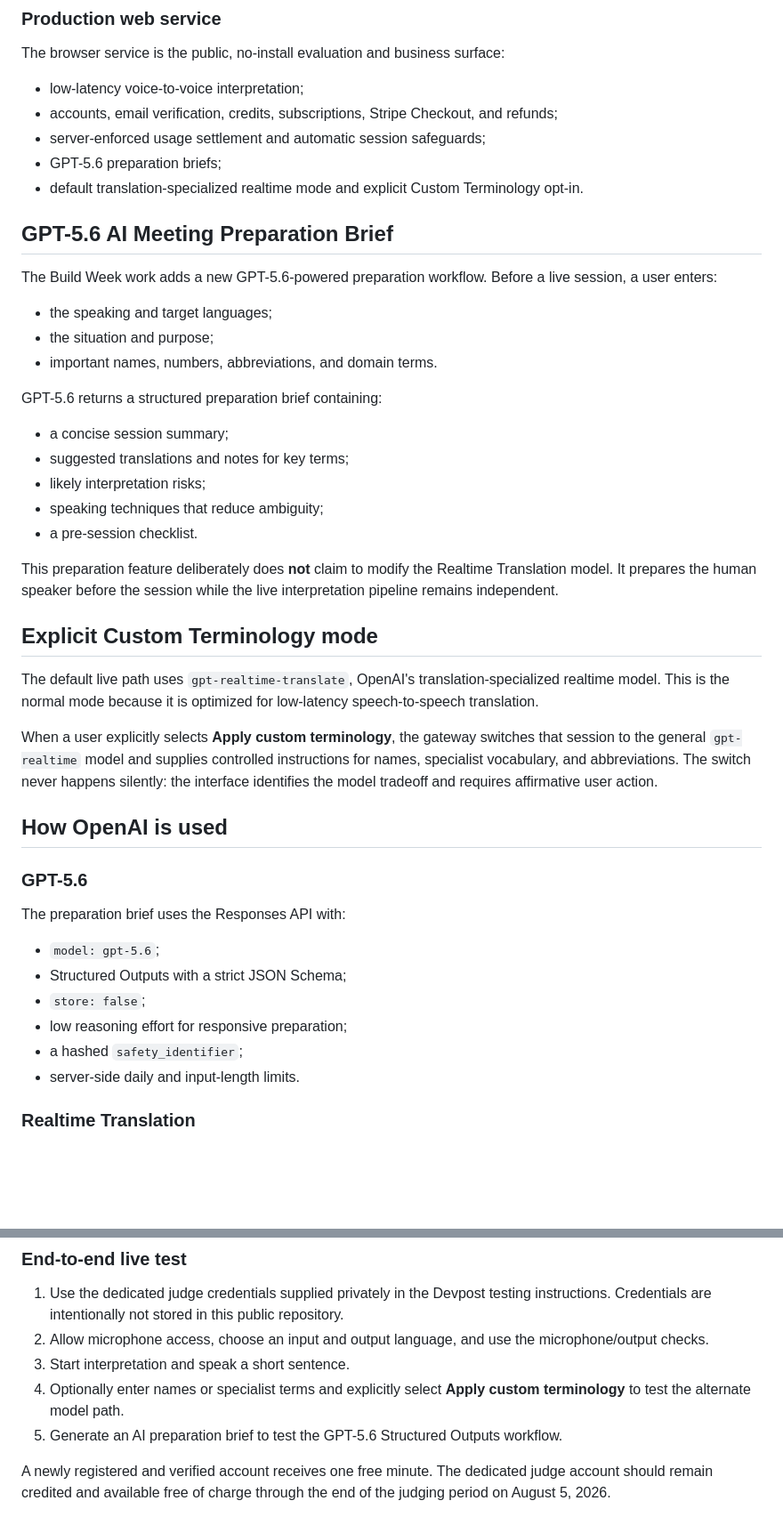
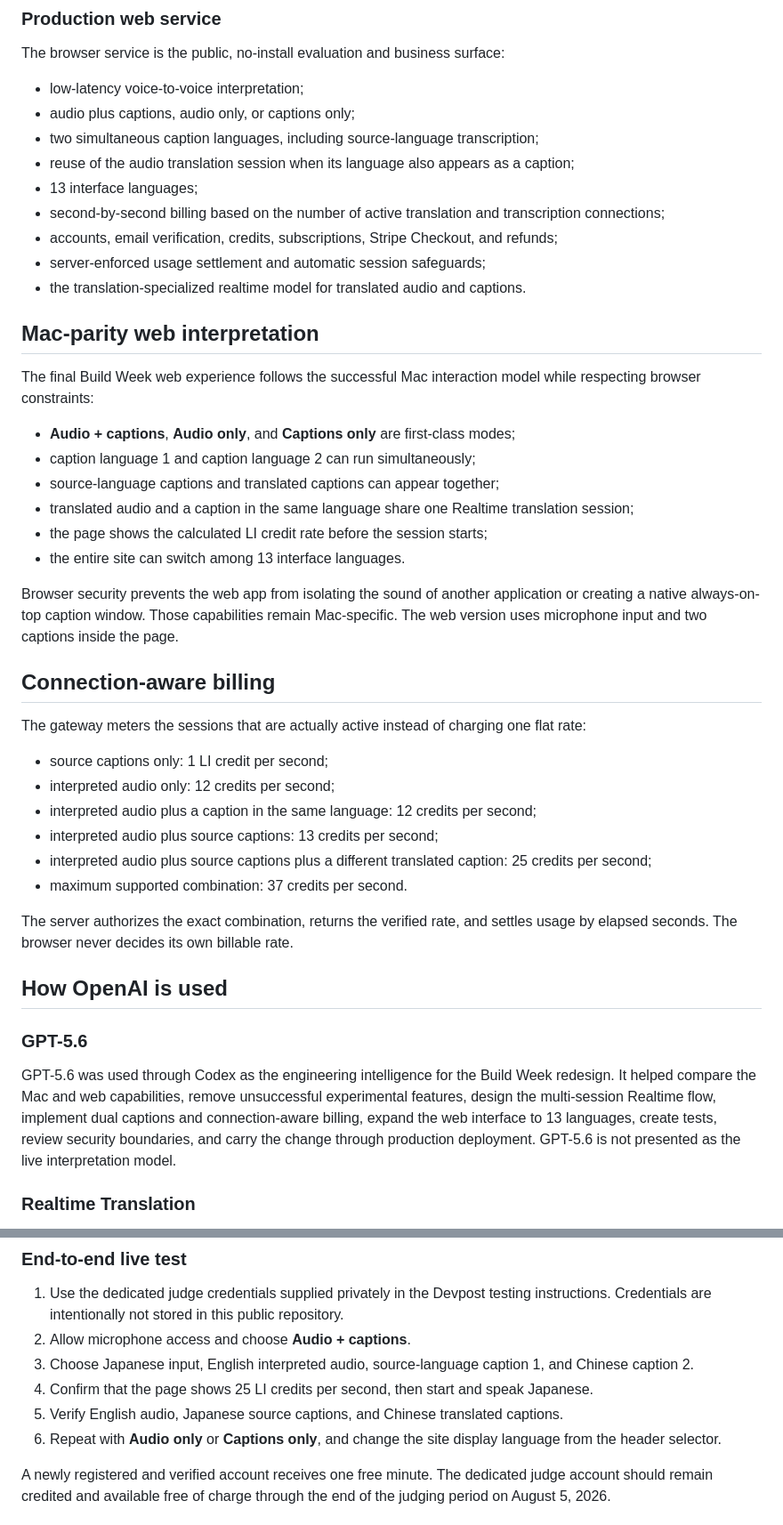
Before and after one commit to mfp109/live-interpreter, a Markdown page: README.md, 2 parts joined by grey strips. Shown at 89% size. Drawn GitHub-style; blank space fills up the shorter version.

Commit message:
Finalize Build Week README

```diff
--- a/README.md
+++ b/README.md
@@ -51,47 +56,46 @@ The macOS app is the advanced meeting and media interpretation surface:
 The browser service is the public, no-install evaluation and business surface:
 
 - low-latency voice-to-voice interpretation;
+- audio plus captions, audio only, or captions only;
+- two simultaneous caption languages, including source-language transcription;
+- reuse of the audio translation session when its language also appears as a caption;
+- 13 interface languages;
+- second-by-second billing based on the number of active translation and transcription connections;
 - accounts, email verification, credits, subscriptions, Stripe Checkout, and refunds;
 - server-enforced usage settlement and automatic session safeguards;
-- GPT-5.6 preparation briefs;
-- default translation-specialized realtime mode and explicit Custom Terminology opt-in.
+- the translation-specialized realtime model for translated audio and captions.
 
-## GPT-5.6 AI Meeting Preparation Brief
+## Mac-parity web interpretation
 
-The Build Week work adds a new GPT-5.6-powered preparation workflow. Before a live session, a user enters:
+The final Build Week web experience follows the successful Mac interaction model while respecting browser constraints:
 
-- the speaking and target languages;
-- the situation and purpose;
-- important names, numbers, abbreviations, and domain terms.
+- **Audio + captions**, **Audio only**, and **Captions only** are first-class modes;
+- caption language 1 and caption language 2 can run simultaneously;
+- source-language captions and translated captions can appear together;
+- translated audio and a caption in the same language share one Realtime translation session;
+- the page shows the calculated LI credit rate before the session starts;
+- the entire site can switch among 13 interface languages.
 
-GPT-5.6 returns a structured preparation brief containing:
+Browser security prevents the web app from isolating the sound of another application or creating a native always-on-top caption window. Those capabilities remain Mac-specific. The web version uses microphone input and two captions inside the page.
 
-- a concise session summary;
-- suggested translations and notes for key terms;
-- likely interpretation risks;
-- speaking techniques that reduce ambiguity;
-- a pre-session checklist.
+## Connection-aware billing
 
-This preparation feature deliberately does **not** claim to modify the Realtime Translation model. It prepares the human speaker before the session while the live interpretation pipeline remains independent.
+The gateway meters the sessions that are actually active instead of charging one flat rate:
 
-## Explicit Custom Terminology mode
+- source captions only: 1 LI credit per second;
+- interpreted audio only: 12 credits per second;
+- interpreted audio plus a caption in the same language: 12 credits per second;
+- interpreted audio plus source captions: 13 credits per second;
+- interpreted audio plus source captions plus a different translated caption: 25 credits per second;
+- maximum supported combination: 37 credits per second.
 
-The default live path uses `gpt-realtime-translate`, OpenAI's translation-specialized realtime model. This is the normal mode because it is optimized for low-latency speech-to-speech translation.
-
-When a user explicitly selects **Apply custom terminology**, the gateway switches that session to the general `gpt-realtime` model and supplies controlled instructions for names, specialist vocabulary, and abbreviations. The switch never happens silently: the interface identifies the model tradeoff and requires affirmative user action.
+The server authorizes the exact combination, returns the verified rate, and settles usage by elapsed seconds. The browser never decides its own billable rate.
 
 ## How OpenAI is used
 
 ### GPT-5.6
 
-The preparation brief uses the Responses API with:
-
-- `model: gpt-5.6`;
-- Structured Outputs with a strict JSON Schema;
-- `store: false`;
-- low reasoning effort for responsive preparation;
-- a hashed `safety_identifier`;
-- server-side daily and input-length limits.
+GPT-5.6 was used through Codex as the engineering intelligence for the Build Week redesign. It helped compare the Mac and web capabilities, remove unsuccessful experimental features, design the multi-session Realtime flow, implement dual captions and connection-aware billing, expand the web interface to 13 languages, create tests, review security boundaries, and carry the change through production deployment. GPT-5.6 is not presented as the live interpretation model.
 
 ### Realtime Translation
 
@@ -255,10 +256,11 @@ The public web service is the quickest no-install evaluation path and does not r
 ### End-to-end live test
 
 1. Use the dedicated judge credentials supplied privately in the Devpost testing instructions. Credentials are intentionally not stored in this public repository.
-2. Allow microphone access, choose an input and output language, and use the microphone/output checks.
-3. Start interpretation and speak a short sentence.
-4. Optionally enter names or specialist terms and explicitly select **Apply custom terminology** to test the alternate model path.
-5. Generate an AI preparation brief to test the GPT-5.6 Structured Outputs workflow.
+2. Allow microphone access and choose **Audio + captions**.
+3. Choose Japanese input, English interpreted audio, source-language caption 1, and Chinese caption 2.
+4. Confirm that the page shows 25 LI credits per second, then start and speak Japanese.
+5. Verify English audio, Japanese source captions, and Chinese translated captions.
+6. Repeat with **Audio only** or **Captions only**, and change the site display language from the header selector.
 
 A newly registered and verified account receives one free minute. The dedicated judge account should remain credited and available free of charge through the end of the judging period on August 5, 2026.
 
```
Also changed, not shown: other parts of README.md (+17 -18 lines).
